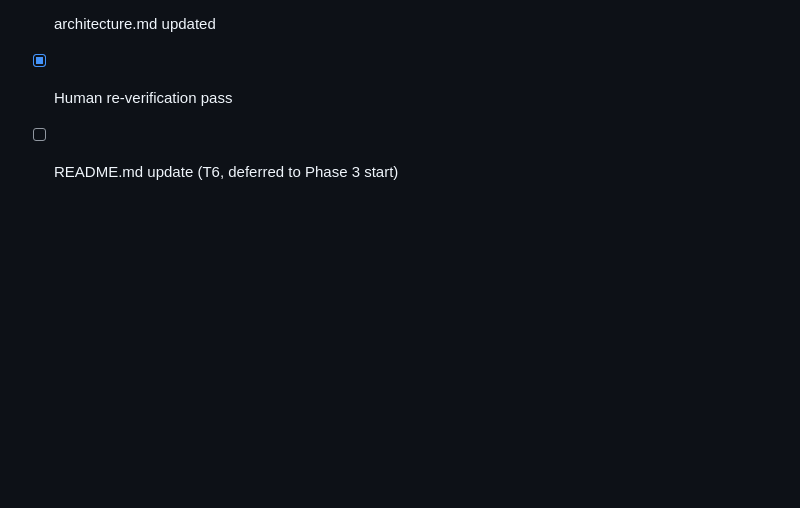
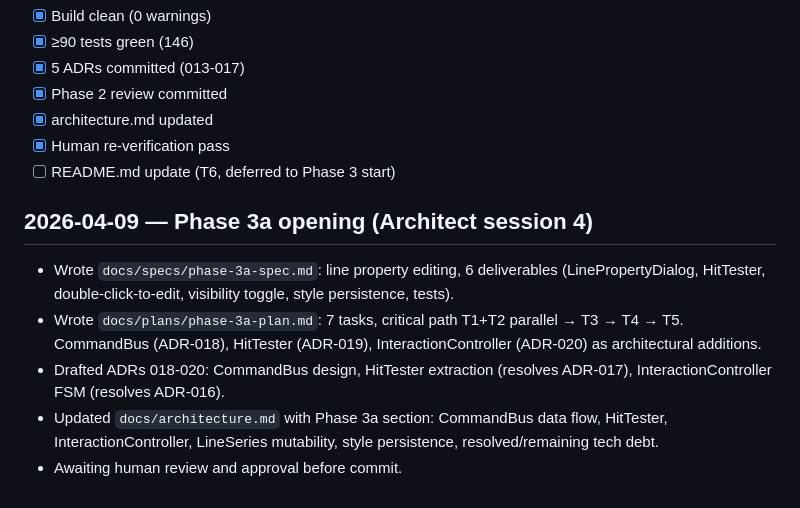
Before and after one commit to TY-tlog/lumen, a Markdown page: .lumen-ops/STATUS.md, the part around the change. GitHub-like rendering; blank space fills up the shorter version.

Commit message:
ops: Phase 3a opening status entry
Co-Authored-By: Claude Opus 4.6 (1M context) <noreply@anthropic.com>

```diff
--- a/.lumen-ops/STATUS.md
+++ b/.lumen-ops/STATUS.md
@@ -140,3 +140,17 @@ All passed on 2026-04-09:
 - [x] architecture.md updated
 - [x] Human re-verification pass
 - [ ] README.md update (T6, deferred to Phase 3 start)
+
+## 2026-04-09 — Phase 3a opening (Architect session 4)
+- Wrote `docs/specs/phase-3a-spec.md`: line property editing, 6 deliverables
+  (LinePropertyDialog, HitTester, double-click-to-edit, visibility toggle,
+  style persistence, tests).
+- Wrote `docs/plans/phase-3a-plan.md`: 7 tasks, critical path
+  T1+T2 parallel → T3 → T4 → T5. CommandBus (ADR-018), HitTester
+  (ADR-019), InteractionController (ADR-020) as architectural additions.
+- Drafted ADRs 018-020: CommandBus design, HitTester extraction
+  (resolves ADR-017), InteractionController FSM (resolves ADR-016).
+- Updated `docs/architecture.md` with Phase 3a section: CommandBus
+  data flow, HitTester, InteractionController, LineSeries mutability,
+  style persistence, resolved/remaining tech debt.
+- Awaiting human review and approval before commit.
```
